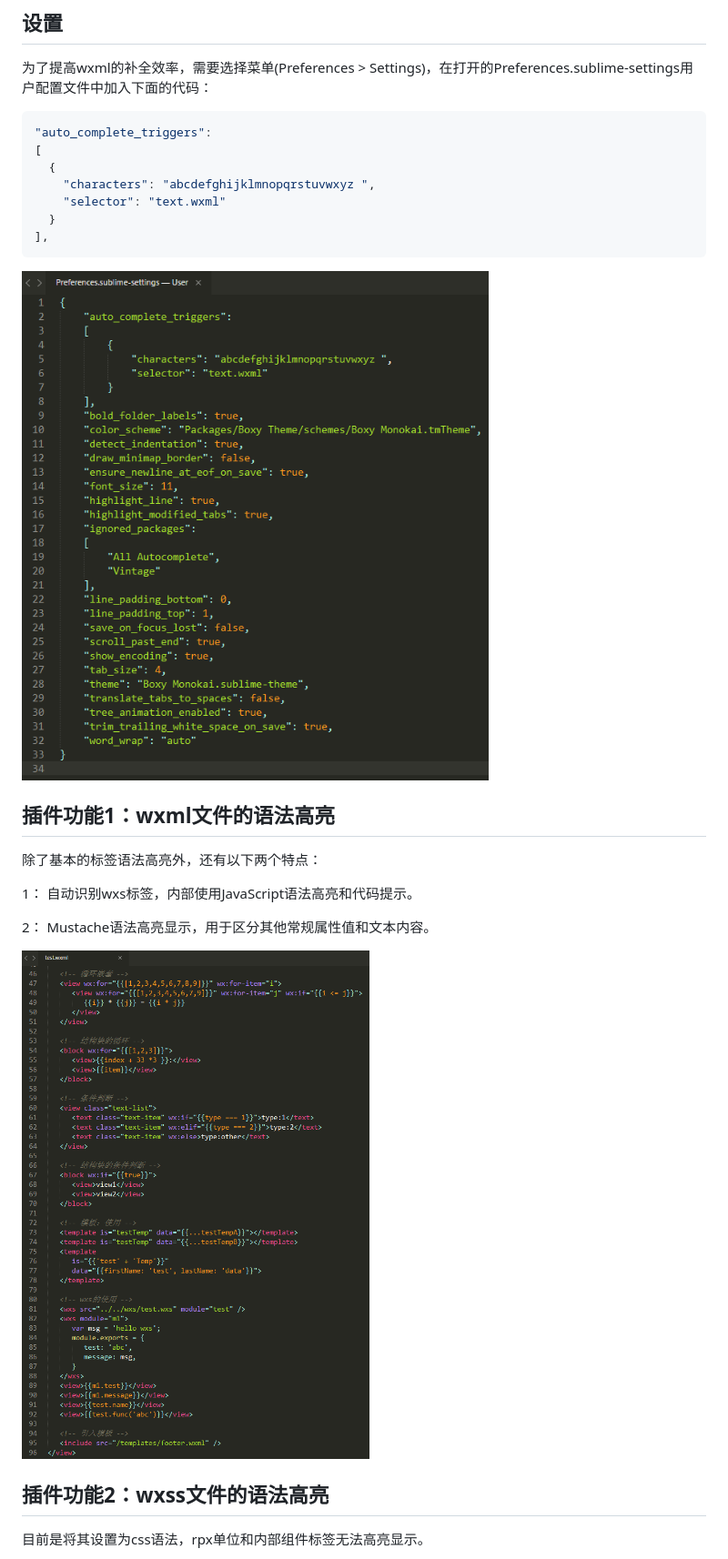
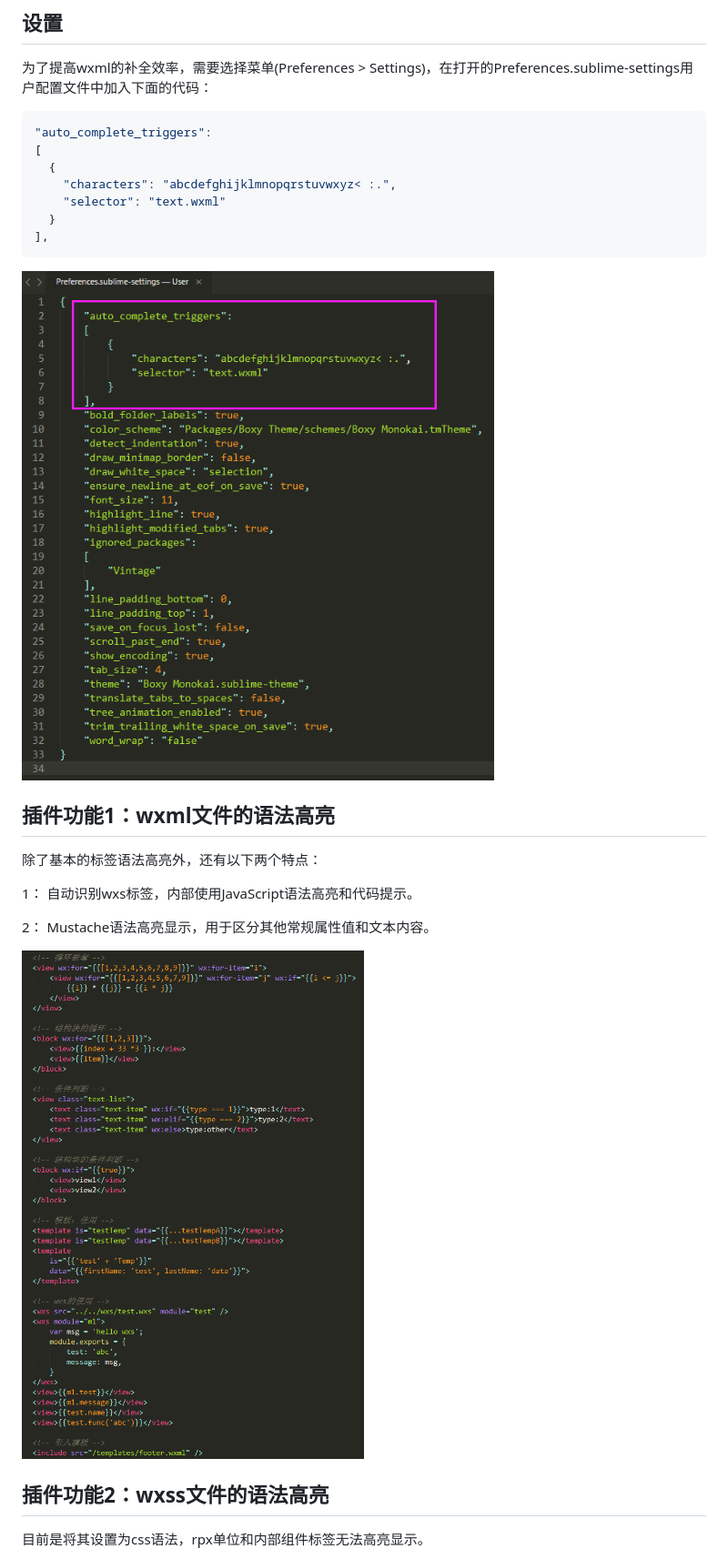
Before and after one commit to springlong/Sublime-wxapp, a Markdown page: README.md, the part around the change. Shown: that part at 91% size. Drawn GitHub-style; pictures changed too: assets/images/sublime-setting.png, assets/images/wxml-syntax-highlight.png.

```diff
--- a/README.md
+++ b/README.md
@@ -26,7 +26,7 @@ Sublime Text 3 微信小程序语法高亮、代码提示插件！
 "auto_complete_triggers":
 [
   {
-    "characters": "abcdefghijklmnopqrstuvwxyz ",
+    "characters": "abcdefghijklmnopqrstuvwxyz< :.",
     "selector": "text.wxml"
   }
 ],
```
Also changed, not shown: 2 other files.
